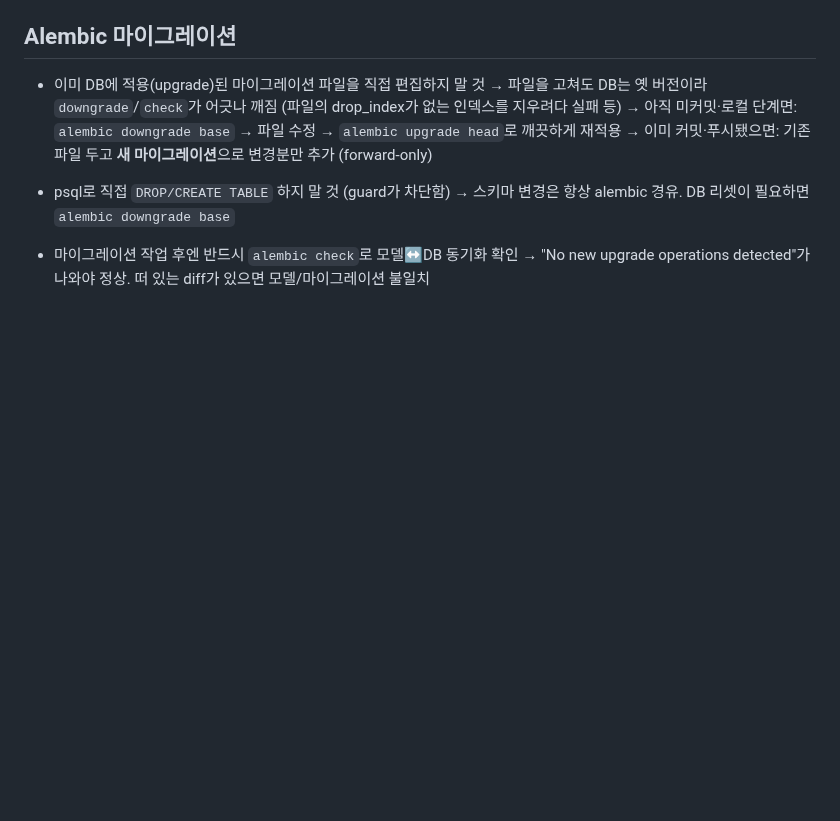
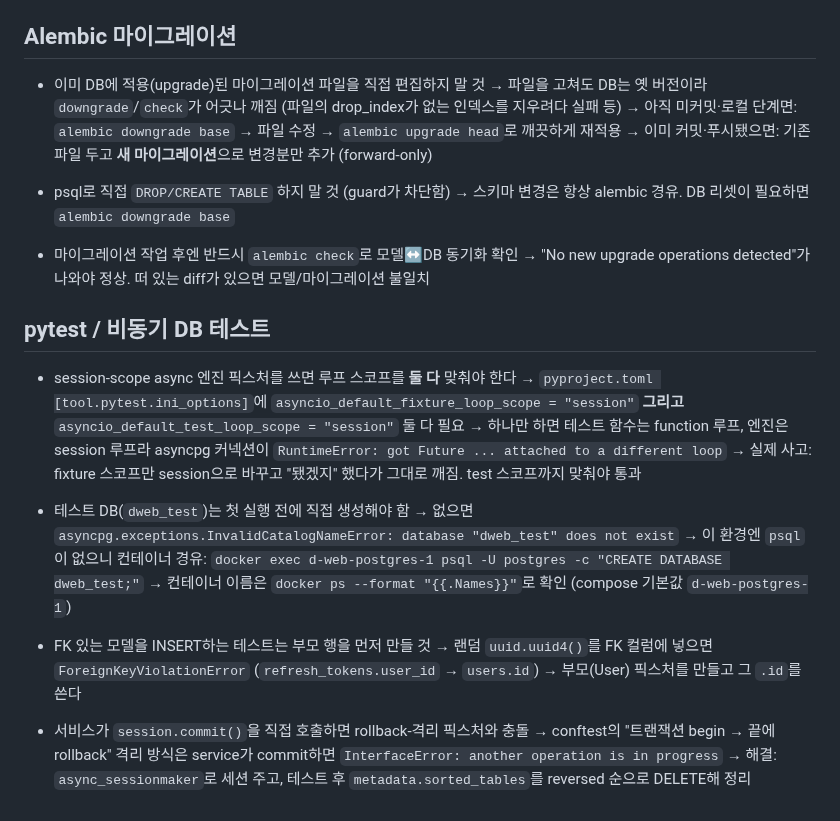
Before and after one commit to Sy3058/d-web, a Markdown page: docs/MISTAKES.md, the part around the change. Drawn GitHub-style; blank space fills up the shorter version.

Commit message:
[COMMON] docs: M1 B2 토큰 구현/리뷰 문서화

```diff
--- a/docs/MISTAKES.md
+++ b/docs/MISTAKES.md
@@ -109,3 +109,23 @@
 
 - 마이그레이션 작업 후엔 반드시 `alembic check`로 모델↔DB 동기화 확인
   → "No new upgrade operations detected"가 나와야 정상. 떠 있는 diff가 있으면 모델/마이그레이션 불일치
+
+## pytest / 비동기 DB 테스트
+
+- session-scope async 엔진 픽스처를 쓰면 루프 스코프를 **둘 다** 맞춰야 한다
+  → `pyproject.toml [tool.pytest.ini_options]`에 `asyncio_default_fixture_loop_scope = "session"` **그리고** `asyncio_default_test_loop_scope = "session"` 둘 다 필요
+  → 하나만 하면 테스트 함수는 function 루프, 엔진은 session 루프라 asyncpg 커넥션이 `RuntimeError: got Future ... attached to a different loop`
+  → 실제 사고: fixture 스코프만 session으로 바꾸고 "됐겠지" 했다가 그대로 깨짐. test 스코프까지 맞춰야 통과
+
+- 테스트 DB(`dweb_test`)는 첫 실행 전에 직접 생성해야 함
+  → 없으면 `asyncpg.exceptions.InvalidCatalogNameError: database "dweb_test" does not exist`
+  → 이 환경엔 `psql`이 없으니 컨테이너 경유: `docker exec d-web-postgres-1 psql -U postgres -c "CREATE DATABASE dweb_test;"`
+  → 컨테이너 이름은 `docker ps --format "{{.Names}}"`로 확인 (compose 기본값 `d-web-postgres-1`)
+
+- FK 있는 모델을 INSERT하는 테스트는 부모 행을 먼저 만들 것
+  → 랜덤 `uuid.uuid4()`를 FK 컬럼에 넣으면 `ForeignKeyViolationError` (`refresh_tokens.user_id` → `users.id`)
+  → 부모(User) 픽스처를 만들고 그 `.id`를 쓴다
+
+- 서비스가 `session.commit()`을 직접 호출하면 rollback-격리 픽스처와 충돌
+  → conftest의 "트랜잭션 begin → 끝에 rollback" 격리 방식은 service가 commit하면 `InterfaceError: another operation is in progress`
+  → 해결: `async_sessionmaker`로 세션 주고, 테스트 후 `metadata.sorted_tables`를 reversed 순으로 DELETE해 정리
```
Also changed, not shown: docs/milestones/M1_foundation.md (+3 -3 lines), 1 other file.
